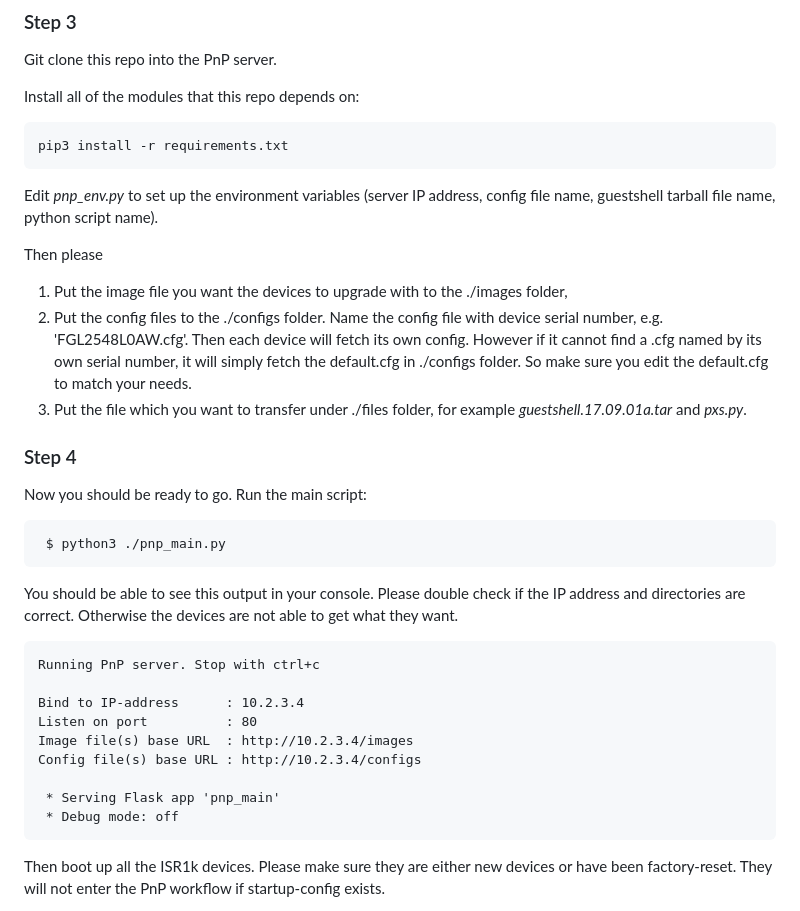
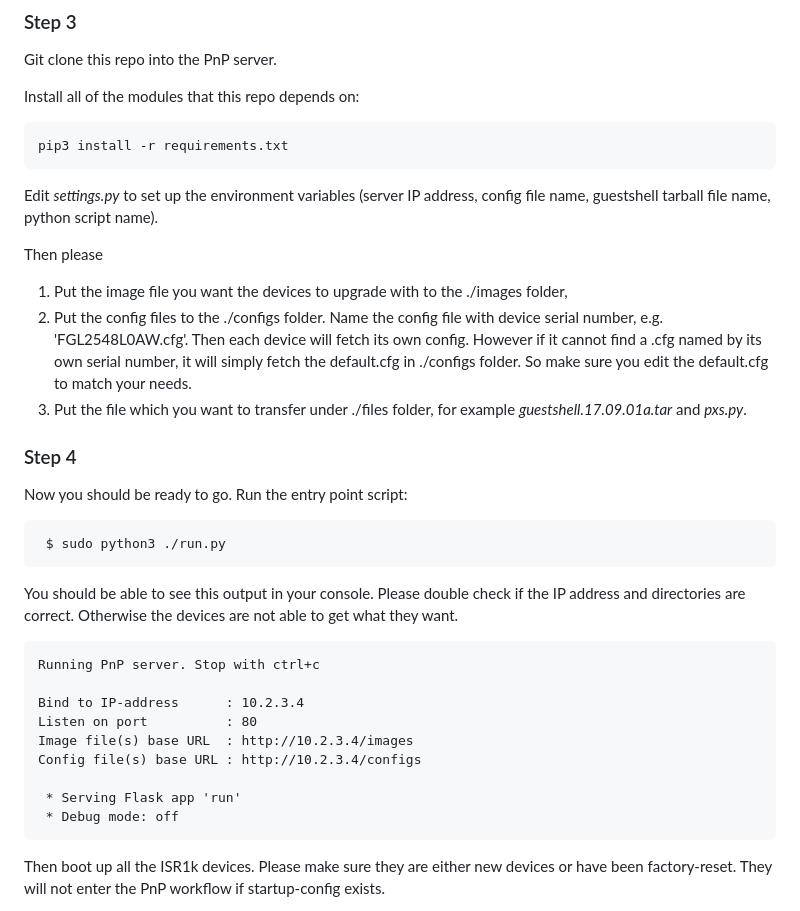
Before and after one commit to ianz94/PnP-Server-Demo, a Markdown page: README.md, the part around the change printed below. Drawn GitHub-style.

````diff
--- a/README.md
+++ b/README.md
@@ -72,7 +72,7 @@ Install all of the modules that this repo depends on:
 pip3 install -r requirements.txt
 ```
 
-Edit *pnp_env.py* to set up the environment variables (server IP address, config file name, guestshell tarball file name, python script name).
+Edit *settings.py* to set up the environment variables (server IP address, config file name, guestshell tarball file name, python script name).
 
 Then please
  1. Put the image file you want the devices to upgrade with to the ./images folder,
@@ -80,9 +80,9 @@ Then please
  3. Put the file which you want to transfer under ./files folder, for example *guestshell.17.09.01a.tar* and *pxs.py*.
 
 ### Step 4
-Now you should be ready to go. Run the main script:
+Now you should be ready to go. Run the entry point script:
 
-     $ python3 ./pnp_main.py
+     $ sudo python3 ./run.py
 
 You should be able to see this output in your console. Please double check if the IP address and directories are correct. Otherwise the devices are not able to get what they want.
 ```
@@ -93,7 +93,7 @@ Listen on port          : 80
 Image file(s) base URL  : http://10.2.3.4/images
 Config file(s) base URL : http://10.2.3.4/configs
 
- * Serving Flask app 'pnp_main'
+ * Serving Flask app 'run'
  * Debug mode: off
 ```
 Then boot up all the ISR1k devices. Please make sure they are either new devices or  have been factory-reset. They will not enter the PnP workflow if startup-config exists.
````
Also changed, not shown: other parts of README.md (+12 -4 lines), templates/Dashboard_Example.png (added).
